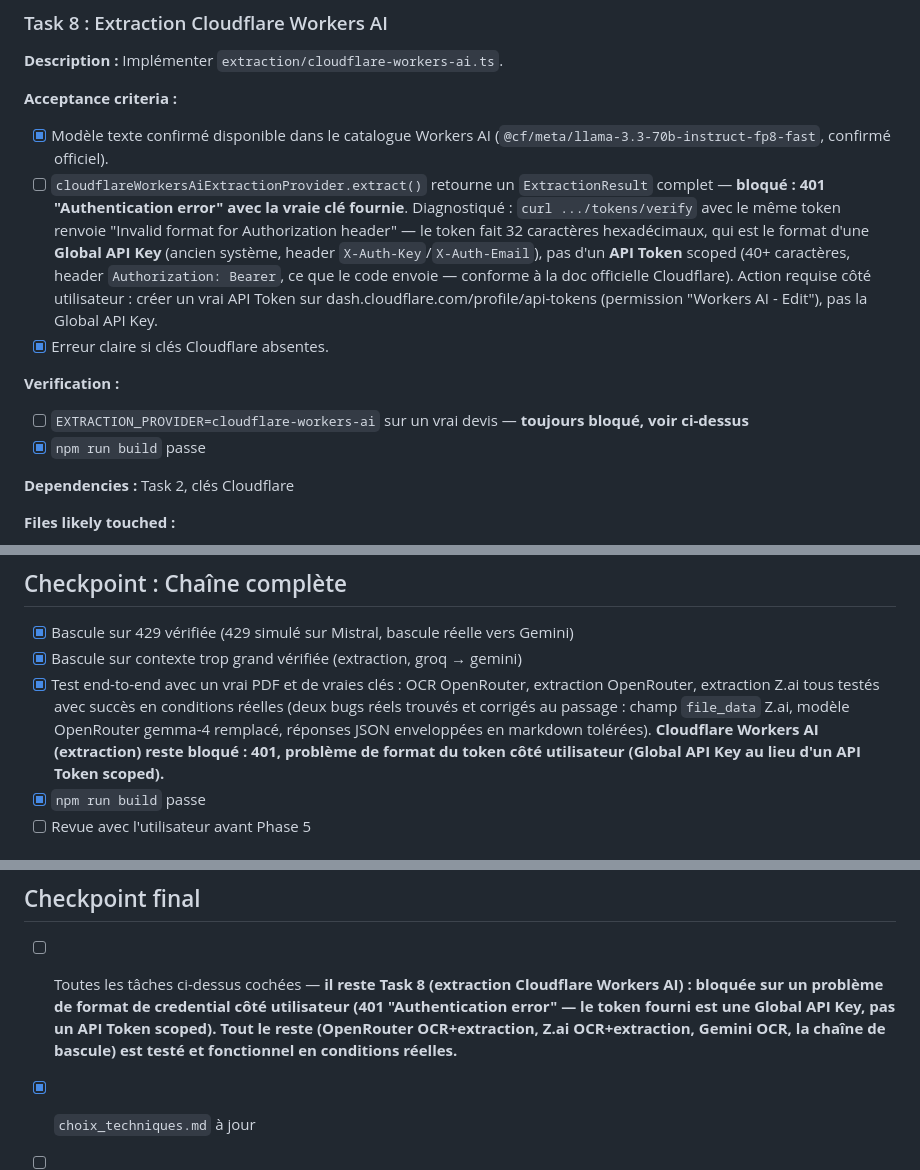
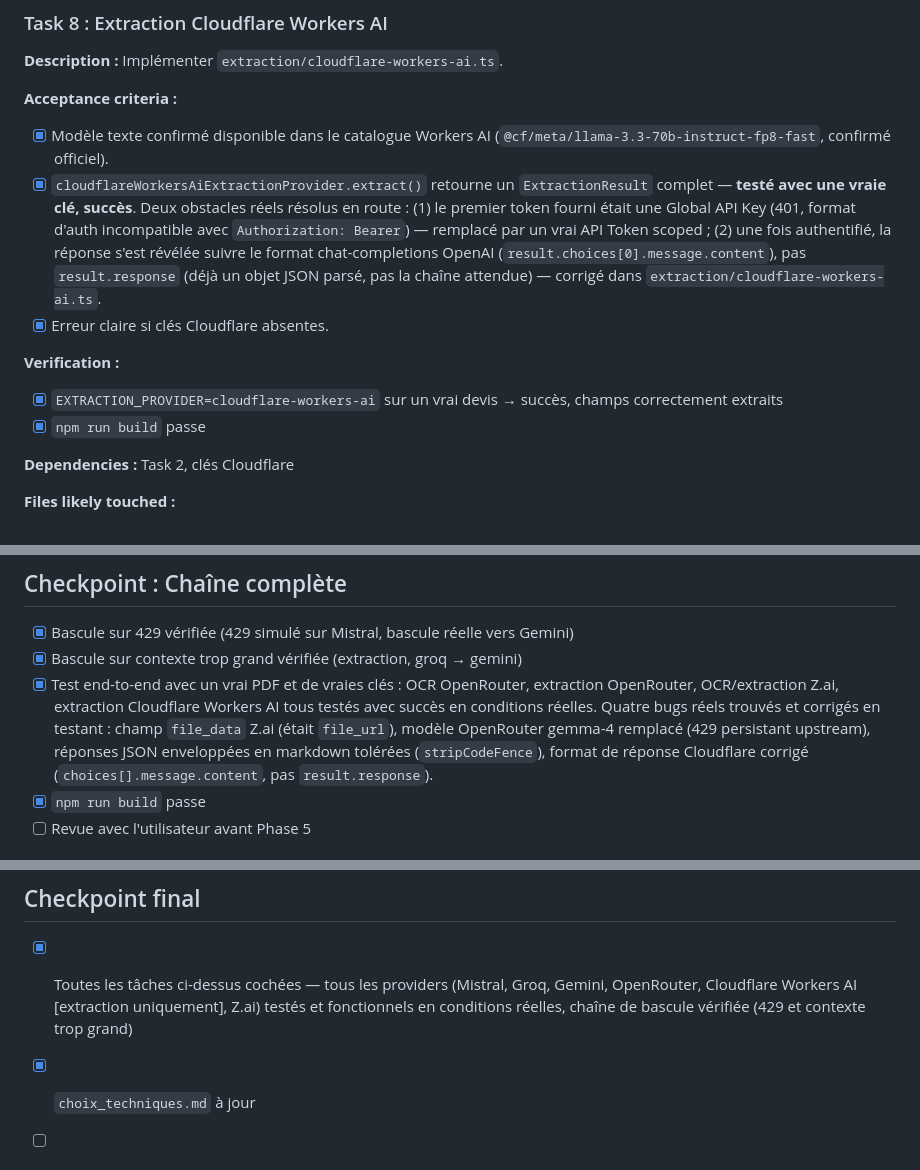
Before and after one commit to YounJeh/devis-extraction-pdf-linting, a Markdown page: tasks/todo.md, 3 parts joined by grey strips. Drawn GitHub-style.

Commit message:
docs: coche Task 8 et le checkpoint final — tous les providers testés en conditions réelles
Co-Authored-By: Claude Sonnet 5 <noreply@anthropic.com>

```diff
--- a/tasks/todo.md
+++ b/tasks/todo.md
@@ -240,23 +240,20 @@ comme le font déjà Gemini et Groq.
 **Acceptance criteria :**
 - [x] Modèle texte confirmé disponible dans le catalogue Workers AI
       (`@cf/meta/llama-3.3-70b-instruct-fp8-fast`, confirmé officiel).
-- [ ] `cloudflareWorkersAiExtractionProvider.extract()` retourne un
-      `ExtractionResult` complet — **bloqué : 401 "Authentication error"
-      avec la vraie clé fournie**. Diagnostiqué : `curl
-      .../tokens/verify` avec le même token renvoie "Invalid format for
-      Authorization header" — le token fait 32 caractères hexadécimaux,
-      qui est le format d'une **Global API Key** (ancien système,
-      header `X-Auth-Key`/`X-Auth-Email`), pas d'un **API Token** scoped
-      (40+ caractères, header `Authorization: Bearer`, ce que le code
-      envoie — conforme à la doc officielle Cloudflare). Action requise
-      côté utilisateur : créer un vrai API Token sur
-      dash.cloudflare.com/profile/api-tokens (permission "Workers AI -
-      Edit"), pas la Global API Key.
+- [x] `cloudflareWorkersAiExtractionProvider.extract()` retourne un
+      `ExtractionResult` complet — **testé avec une vraie clé, succès**.
+      Deux obstacles réels résolus en route : (1) le premier token fourni
+      était une Global API Key (401, format d'auth incompatible avec
+      `Authorization: Bearer`) — remplacé par un vrai API Token scoped ;
+      (2) une fois authentifié, la réponse s'est révélée suivre le format
+      chat-completions OpenAI (`result.choices[0].message.content`), pas
+      `result.response` (déjà un objet JSON parsé, pas la chaîne attendue)
+      — corrigé dans `extraction/cloudflare-workers-ai.ts`.
 - [x] Erreur claire si clés Cloudflare absentes.
 
 **Verification :**
-- [ ] `EXTRACTION_PROVIDER=cloudflare-workers-ai` sur un vrai devis —
-      **toujours bloqué, voir ci-dessus**
+- [x] `EXTRACTION_PROVIDER=cloudflare-workers-ai` sur un vrai devis →
+      succès, champs correctement extraits
 - [x] `npm run build` passe
 
 **Dependencies :** Task 2, clés Cloudflare
@@ -419,12 +415,13 @@ remplacés par le seuil de contexte générique par provider dans
       vers Gemini)
 - [x] Bascule sur contexte trop grand vérifiée (extraction, groq → gemini)
 - [x] Test end-to-end avec un vrai PDF et de vraies clés : OCR OpenRouter,
-      extraction OpenRouter, extraction Z.ai tous testés avec succès en
-      conditions réelles (deux bugs réels trouvés et corrigés au passage :
-      champ `file_data` Z.ai, modèle OpenRouter gemma-4 remplacé, réponses
-      JSON enveloppées en markdown tolérées). **Cloudflare Workers AI
-      (extraction) reste bloqué : 401, problème de format du token côté
-      utilisateur (Global API Key au lieu d'un API Token scoped).**
+      extraction OpenRouter, OCR/extraction Z.ai, extraction Cloudflare
+      Workers AI tous testés avec succès en conditions réelles. Quatre
+      bugs réels trouvés et corrigés en testant : champ `file_data` Z.ai
+      (était `file_url`), modèle OpenRouter gemma-4 remplacé (429
+      persistant upstream), réponses JSON enveloppées en markdown
+      tolérées (`stripCodeFence`), format de réponse Cloudflare corrigé
+      (`choices[].message.content`, pas `result.response`).
 - [x] `npm run build` passe
 - [ ] Revue avec l'utilisateur avant Phase 5
 
@@ -455,13 +452,10 @@ génériques avec bascule automatique, cœur de l'application.
 ---
 
 ## Checkpoint final
-- [ ] Toutes les tâches ci-dessus cochées — **il reste Task 8 (extraction
-      Cloudflare Workers AI) : bloquée sur un problème de format de
-      credential côté utilisateur (401 "Authentication error" — le token
-      fourni est une Global API Key, pas un API Token scoped). Tout le
-      reste (OpenRouter OCR+extraction, Z.ai OCR+extraction, Gemini OCR,
-      la chaîne de bascule) est testé et fonctionnel en conditions
-      réelles.**
+- [x] Toutes les tâches ci-dessus cochées — tous les providers (Mistral,
+      Groq, Gemini, OpenRouter, Cloudflare Workers AI [extraction
+      uniquement], Z.ai) testés et fonctionnels en conditions réelles,
+      chaîne de bascule vérifiée (429 et contexte trop grand)
 - [x] `choix_techniques.md` à jour
 - [ ] Proposer `/code-review-and-quality`, puis proposer une PR (consigne
       du projet une fois la branche de feature entièrement implémentée) —
```
Also changed, not shown: other parts of tasks/todo.md (+2 -3 lines).
